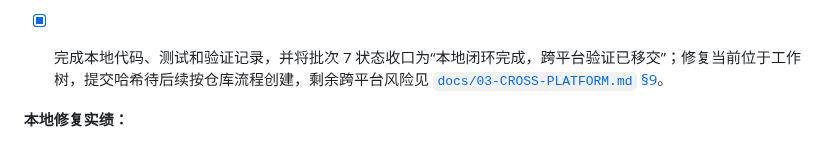
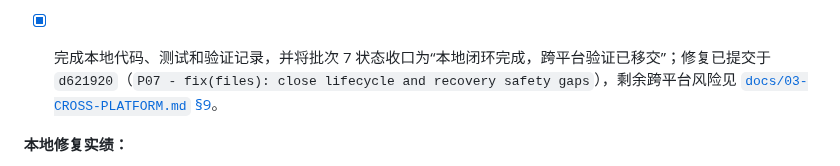
Before and after one commit to Studio-200A/Vditor-Electron, a Markdown page: docs/13-0.2.0-EXECUTION-TRACKER.md, the part around the change. GitHub-like rendering.

Commit message:
docs: record P07 verification commit

```diff
--- a/docs/13-0.2.0-EXECUTION-TRACKER.md
+++ b/docs/13-0.2.0-EXECUTION-TRACKER.md
@@ -1123,7 +1123,7 @@ Agent 只在以下情形使用交互式问答，并尽量给出少量、易懂
 
 - [x] 最终运行 `npm run check:all` 并取得可关闭的本地全量证据。用户于 2026-08-27 在 Linux 手动运行通过：`format:check`、`lint`、`typecheck`、`check:vditor`、构建、11 个单测文件共 149/149，以及当时 109/109 条 Electron Playwright 全部通过；P07 提交前因新增主题/表面回归与 4908 分层断言更新再次运行 `npm run test:e2e`，当前 111/111 条 Electron Playwright 全部通过。Playwright 使用 1 worker；该证据不替代 Windows/macOS 实体机验证。
 
-- [x] 完成本地代码、测试和验证记录，并将批次 7 状态收口为“本地闭环完成，跨平台验证已移交”；修复当前位于工作树，提交哈希待后续按仓库流程创建，剩余跨平台风险见 [`docs/03-CROSS-PLATFORM.md` §9](03-CROSS-PLATFORM.md#9-020-batch-7-deferred-platform-validation)。
+- [x] 完成本地代码、测试和验证记录，并将批次 7 状态收口为“本地闭环完成，跨平台验证已移交”；修复已提交于 `d621920`（`P07 - fix(files): close lifecycle and recovery safety gaps`），剩余跨平台风险见 [`docs/03-CROSS-PLATFORM.md` §9](03-CROSS-PLATFORM.md#9-020-batch-7-deferred-platform-validation)。
 
 **本地修复实绩：**
 
```
